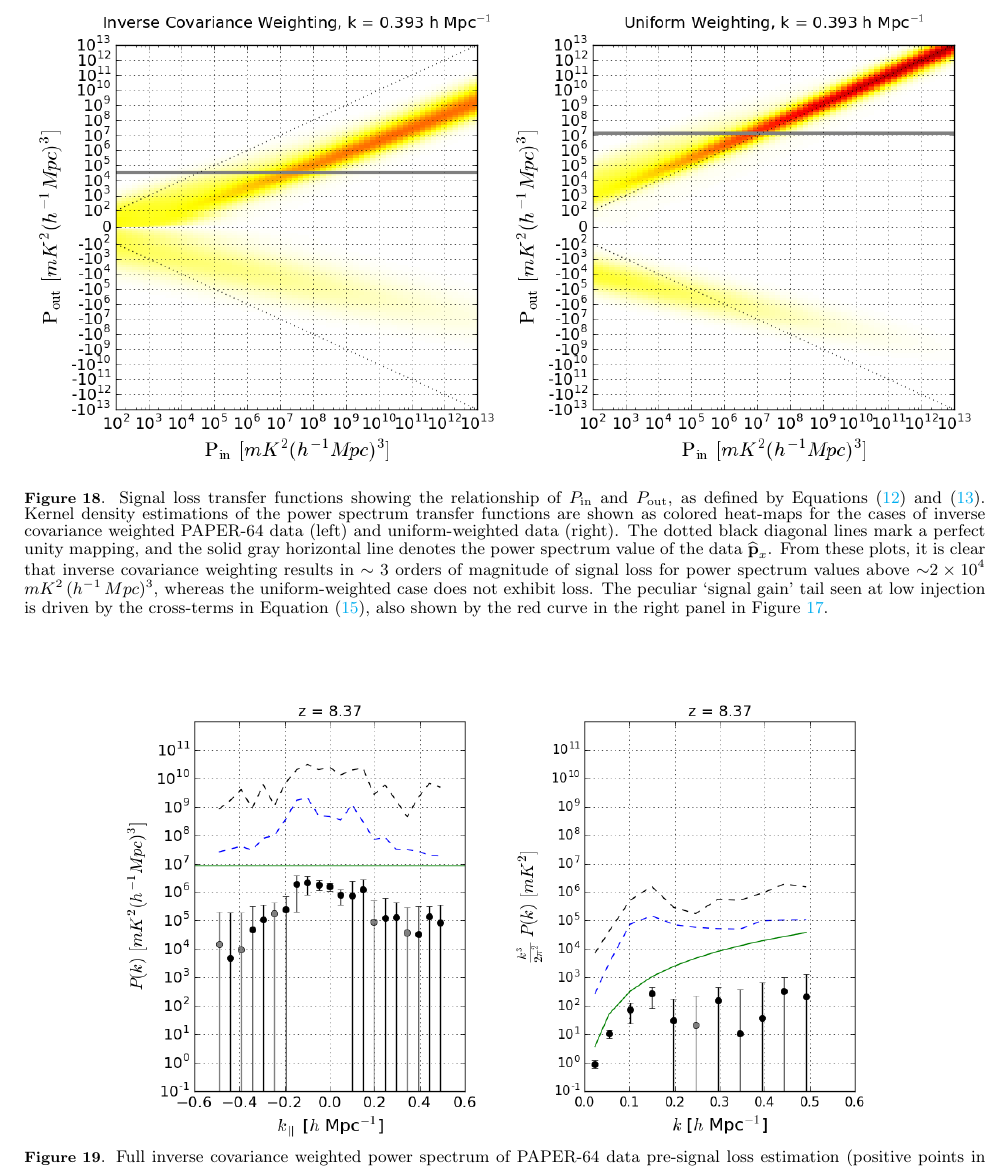
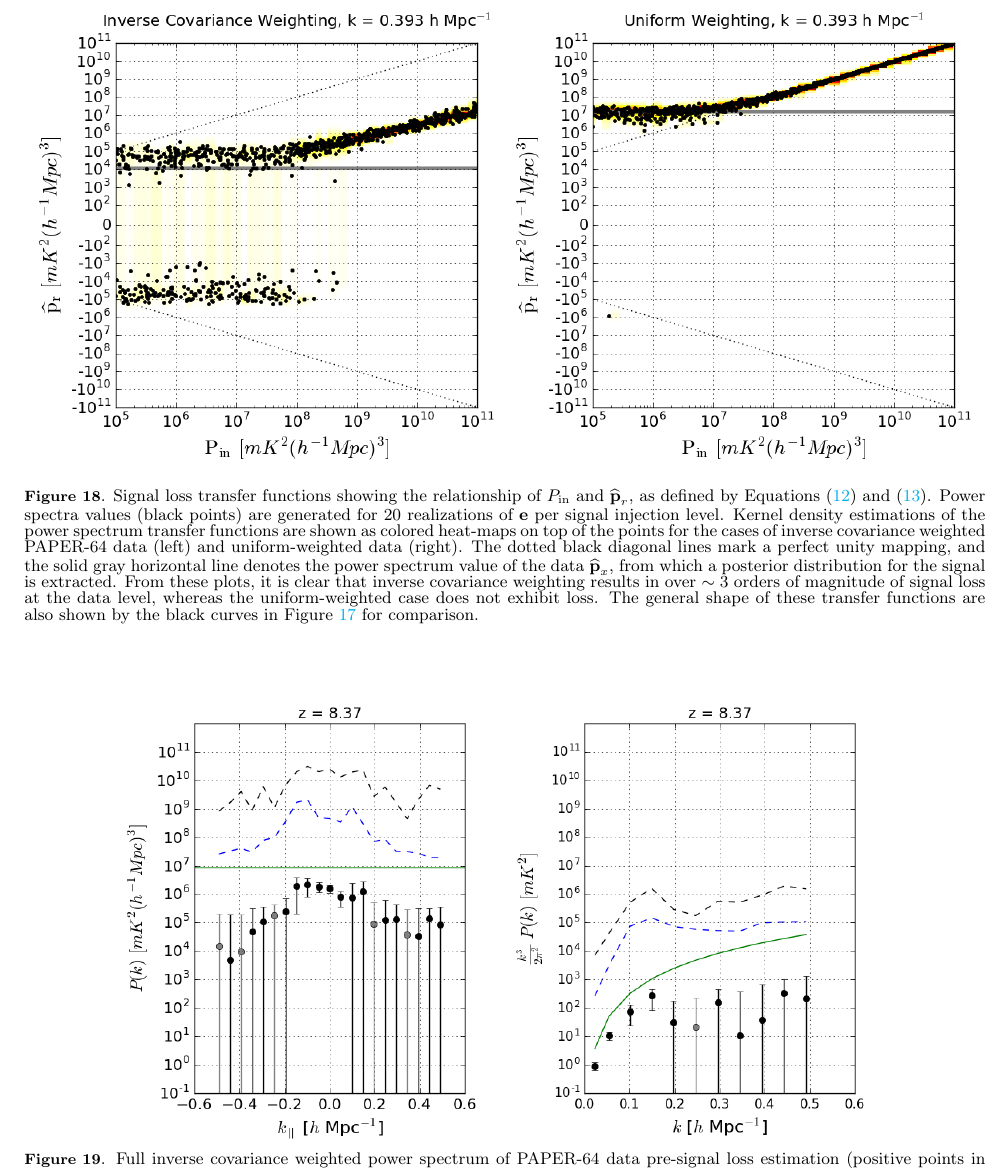
Before and after one commit to carinacheng/PAPERMethods_paper, a LaTeX paper (PAPER.tex): part of page 20 of 33, cut so that both start at the same text. Compiled offline with pdfLaTeX.

Commit message:
updated fig 18 with sigloss v6

```diff
--- a/PAPER.tex
+++ b/PAPER.tex
@@ -1251,11 +1251,10 @@ look like the data $\textbf{x}$, a quantity we do not know offhand but one that
 \begin{figure*}
 	\centering
 	\includegraphics[width=1\textwidth]{plots/sigloss_transfercurve_posneg.png}
-	\caption{Signal loss transfer functions showing the relationship of $P_{\rm in}$ and $P_{\rm out}$, as defined by Equations \eqref{eq:Pin} and \eqref{eq:sigloss}. Kernel density estimations of the power spectrum transfer functions are shown as colored
-heat-maps for the cases of inverse covariance weighted PAPER-64 data (left) and uniform-weighted data (right). The dotted black
-diagonal lines mark a perfect unity mapping, and the solid gray horizontal line denotes the power spectrum value of the data $\widehat{\textbf{p}}_{x}$. From these plots, it is clear that inverse covariance weighting results in $\sim3$ orders of magnitude of signal loss
-for power spectrum values above $\sim$$2 \times 10^{4}$ $mK^{2} \, (h^{-1} \, Mpc)^{3}$, whereas the uniform-weighted case does
-not exhibit loss. The peculiar `signal gain' tail seen at low injection is driven by the cross-terms in Equation \eqref{eq:crossterm_full}, also shown by the red curve in the right panel in Figure \ref{fig:sigloss_terms}.}
+	\caption{Signal loss transfer functions showing the relationship of $P_{\rm in}$ and $\widehat{\textbf{p}}_{r}$, as defined by Equations \eqref{eq:Pin} and \eqref{eq:sigloss}. Power spectra values (black points) are generated for $20$ realizations of $\textbf{e}$ per signal injection level. Kernel density estimations of the power spectrum transfer functions are shown as colored
+heat-maps on top of the points for the cases of inverse covariance weighted PAPER-64 data (left) and uniform-weighted data (right). The dotted black
+diagonal lines mark a perfect unity mapping, and the solid gray horizontal line denotes the power spectrum value of the data $\widehat{\textbf{p}}_{x}$, from which a posterior distribution for the signal is extracted. From these plots, it is clear that inverse covariance weighting results in over $\sim3$ orders of magnitude of signal loss at the data level, whereas the uniform-weighted case does
+not exhibit loss. The general shape of these transfer functions are also shown by the black curves in Figure \ref{fig:sigloss_terms} for comparison.}
 	\label{fig:sigloss_transfercurve}
 \end{figure*}
 
```
Also changed, not shown: PAPER.pdf, plots/sigloss_transfercurve_posneg.png.
